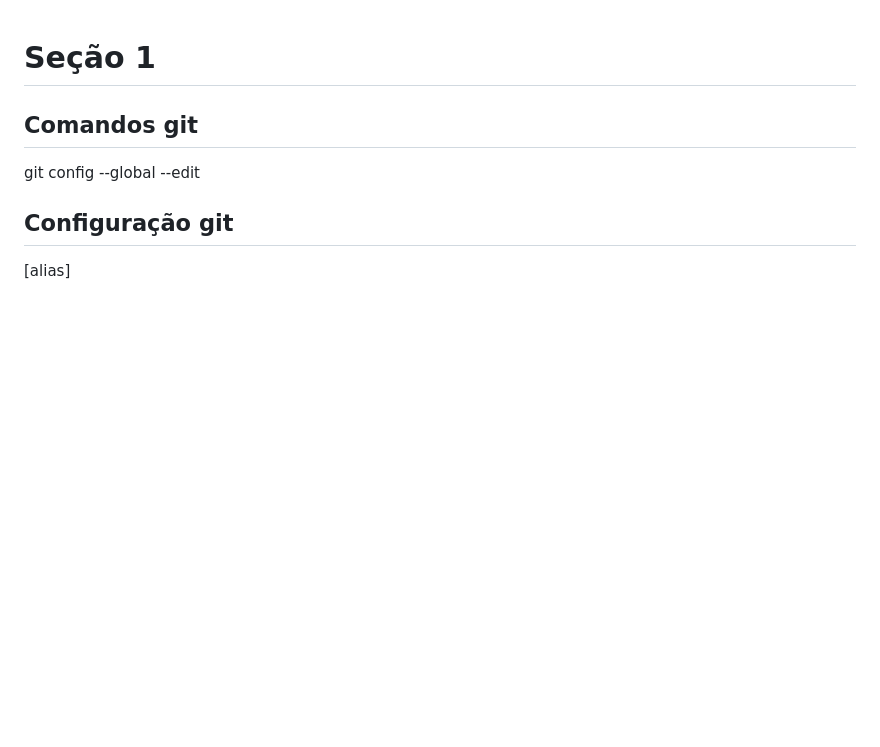
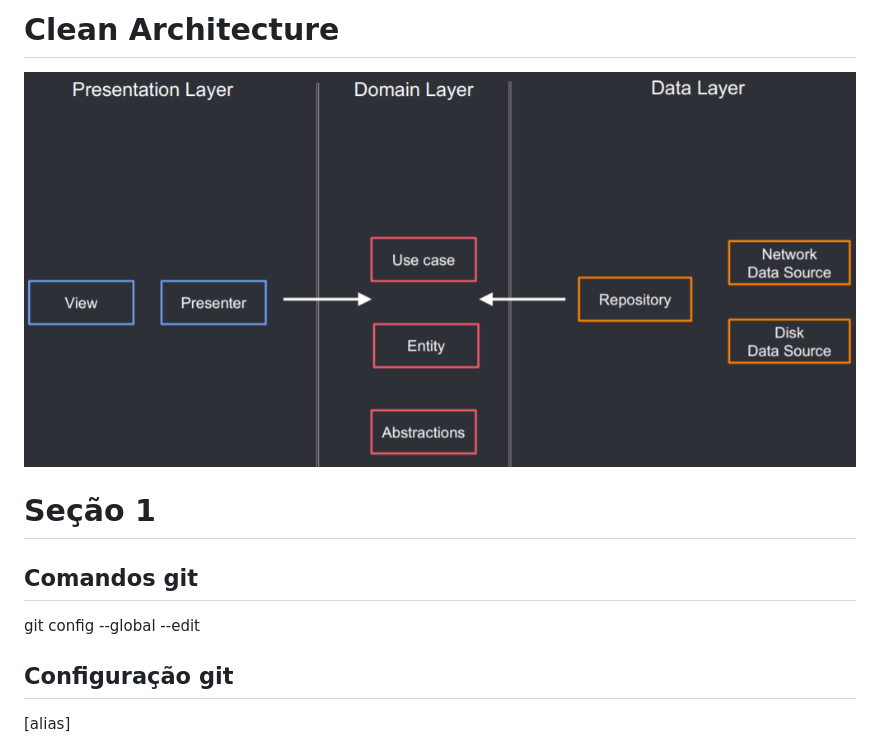
Before and after one commit to hugows007/curso_manguinho, a Markdown page: README.md, the part around the change. Rendered like a GitHub page; pictures changed too: docs/clean.png (added); blank space fills up the shorter version.

```diff
--- a/README.md
+++ b/README.md
@@ -1,3 +1,7 @@
+# Clean Architecture
+
+![alt text](./docs/clean.png "Clean Architecture")
+
 # Seção 1
 
 ## Comandos git
```
Also changed, not shown: 1 other file.
